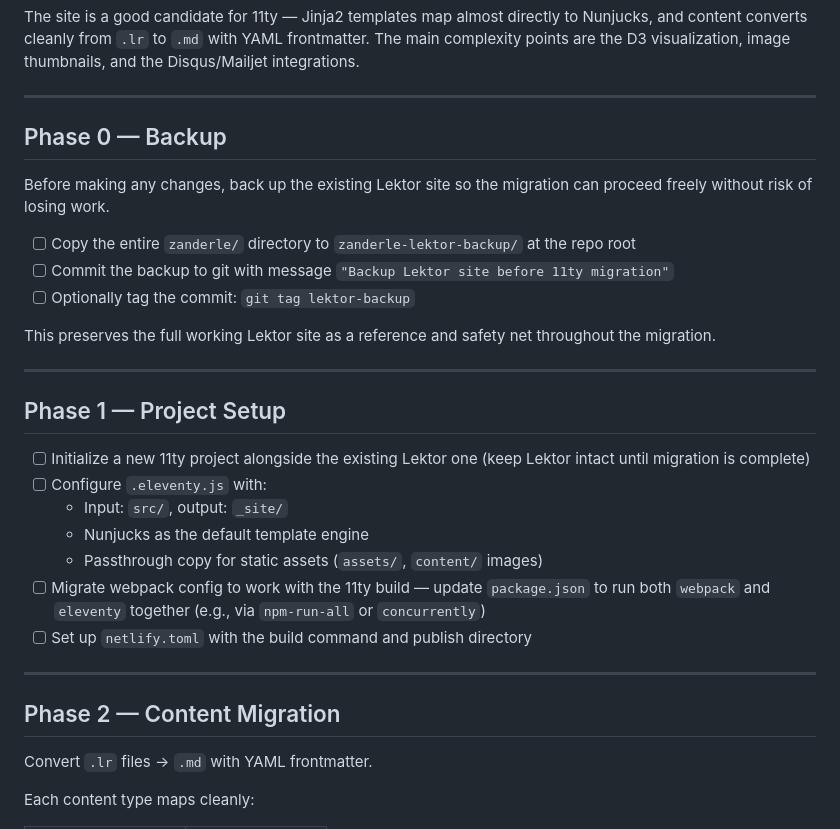
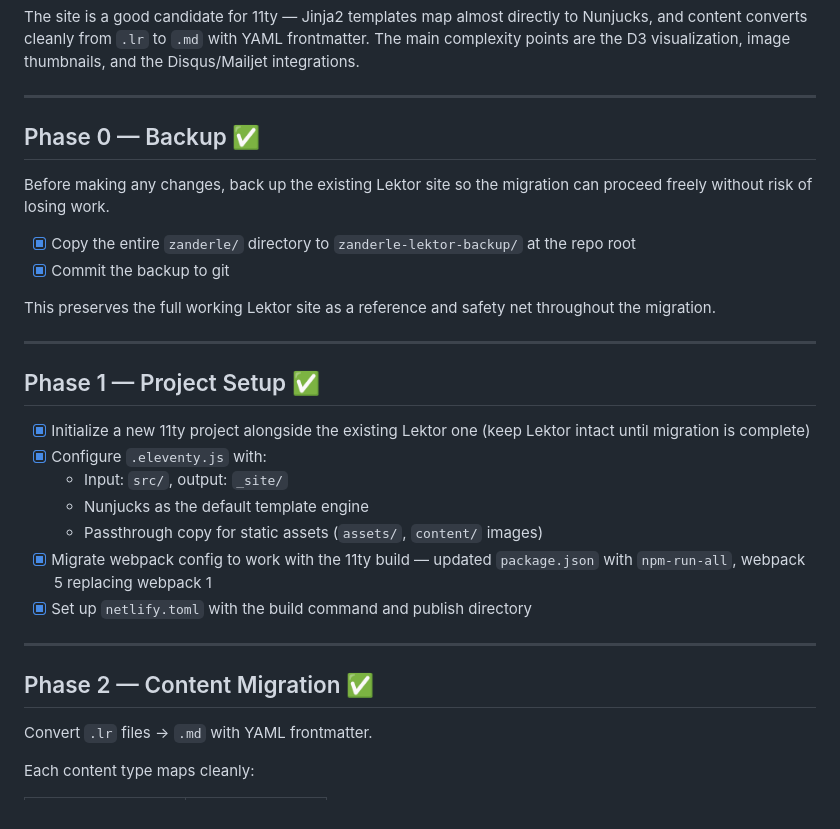
Before and after one commit to zanderle/zanderle, a Markdown page: MIGRATION_PLAN.md, the part around one of its changes. GitHub-like rendering.

```diff
--- a/MIGRATION_PLAN.md
+++ b/MIGRATION_PLAN.md
@@ -6,31 +6,30 @@ The site is a good candidate for 11ty — Jinja2 templates map almost directly t
 
 ---
 
-## Phase 0 — Backup
+## Phase 0 — Backup ✅
 
 Before making any changes, back up the existing Lektor site so the migration can proceed freely without risk of losing work.
 
-- [ ] Copy the entire `zanderle/` directory to `zanderle-lektor-backup/` at the repo root
-- [ ] Commit the backup to git with message `"Backup Lektor site before 11ty migration"`
-- [ ] Optionally tag the commit: `git tag lektor-backup`
+- [x] Copy the entire `zanderle/` directory to `zanderle-lektor-backup/` at the repo root
+- [x] Commit the backup to git
 
 This preserves the full working Lektor site as a reference and safety net throughout the migration.
 
 ---
 
-## Phase 1 — Project Setup
+## Phase 1 — Project Setup ✅
 
-- [ ] Initialize a new 11ty project alongside the existing Lektor one (keep Lektor intact until migration is complete)
-- [ ] Configure `.eleventy.js` with:
+- [x] Initialize a new 11ty project alongside the existing Lektor one (keep Lektor intact until migration is complete)
+- [x] Configure `.eleventy.js` with:
   - Input: `src/`, output: `_site/`
   - Nunjucks as the default template engine
   - Passthrough copy for static assets (`assets/`, `content/` images)
-- [ ] Migrate webpack config to work with the 11ty build — update `package.json` to run both `webpack` and `eleventy` together (e.g., via `npm-run-all` or `concurrently`)
-- [ ] Set up `netlify.toml` with the build command and publish directory
+- [x] Migrate webpack config to work with the 11ty build — updated `package.json` with `npm-run-all`, webpack 5 replacing webpack 1
+- [x] Set up `netlify.toml` with the build command and publish directory
 
 ---
 
-## Phase 2 — Content Migration
+## Phase 2 — Content Migration ✅
 
 Convert `.lr` files → `.md` with YAML frontmatter.
 
```
Also changed, not shown: other parts of MIGRATION_PLAN.md (+44 -73 lines).
